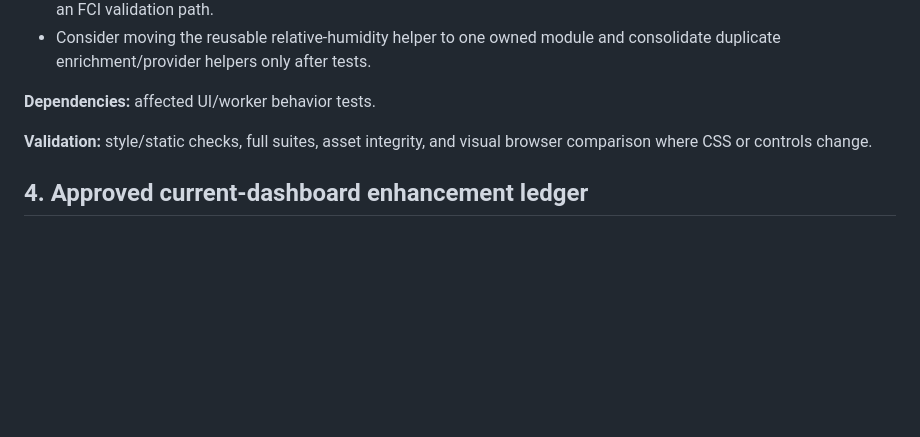
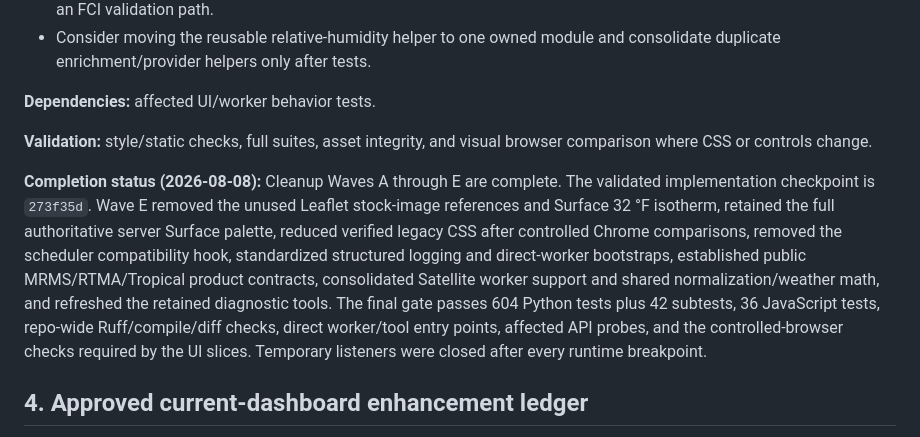
Before and after one commit to NCHurricane/2026-Leaflet-API-Wx-Dashboard, a Markdown page: docs/dashboard-change-and-enhancement-superfile.md, the part around the change. Drawn GitHub-style; blank space fills up the shorter version.

Commit message:
Close cleanup wave handoff

```diff
--- a/docs/dashboard-change-and-enhancement-superfile.md
+++ b/docs/dashboard-change-and-enhancement-superfile.md
@@ -332,6 +332,19 @@ inspection, and route probes; do not infer browser success.
 **Validation:** style/static checks, full suites, asset integrity, and visual
 browser comparison where CSS or controls change.
 
+**Completion status (2026-08-08):** Cleanup Waves A through E are complete.
+The validated implementation checkpoint is `273f35d`. Wave E removed the
+unused Leaflet stock-image references and Surface 32 °F isotherm, retained the
+full authoritative server Surface palette, reduced verified legacy CSS after
+controlled Chrome comparisons, removed the scheduler compatibility hook,
+standardized structured logging and direct-worker bootstraps, established
+public MRMS/RTMA/Tropical product contracts, consolidated Satellite worker
+support and shared normalization/weather math, and refreshed the retained
+diagnostic tools. The final gate passes 604 Python tests plus 42 subtests, 36
+JavaScript tests, repo-wide Ruff/compile/diff checks, direct worker/tool entry
+points, affected API probes, and the controlled-browser checks required by the
+UI slices. Temporary listeners were closed after every runtime breakpoint.
+
 ## 4. Approved current-dashboard enhancement ledger
 
 These items may be selected after the cleanup foundation is stable. Selection
```
Also changed, not shown: docs/next-session-startup-prompt.md (+20 -13 lines).
